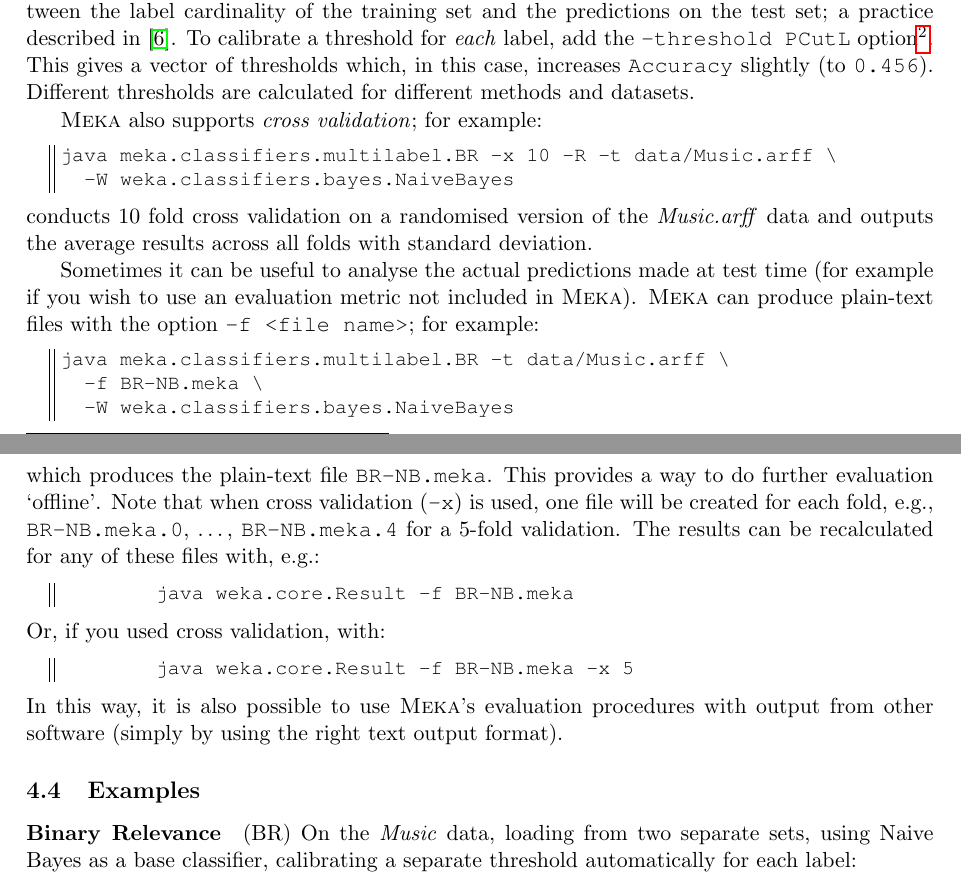
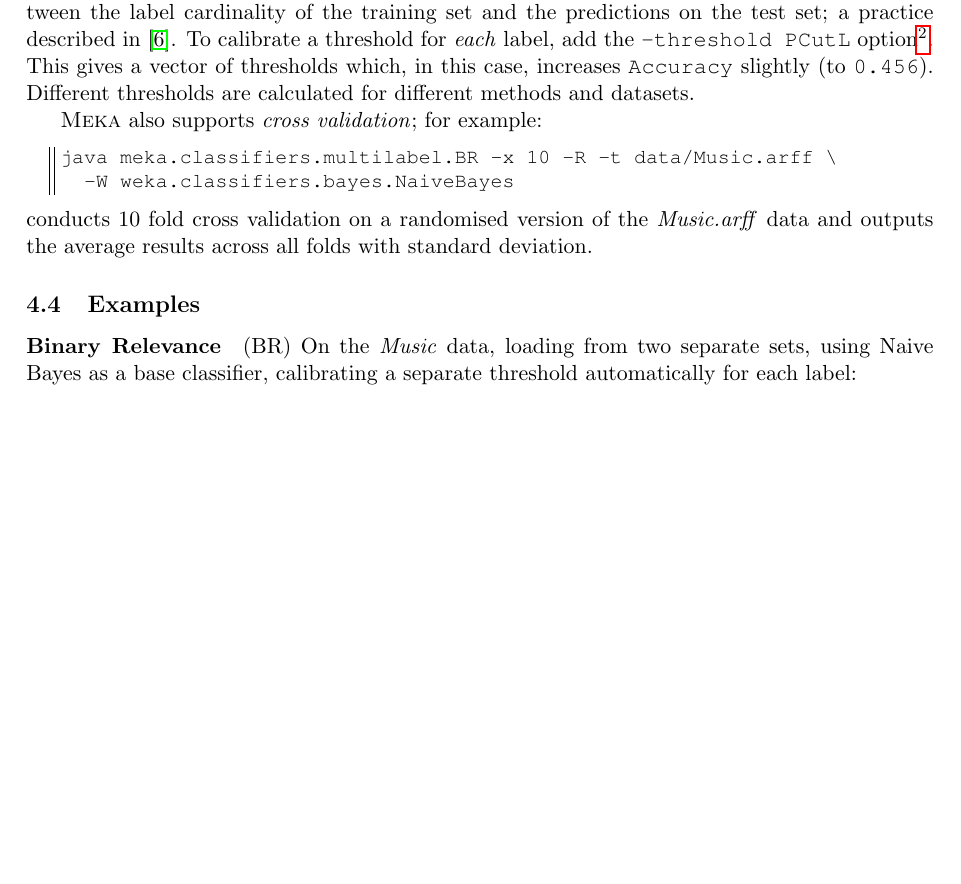
Before and after one commit to Waikato/meka, a LaTeX document (src/main/latex/tutorial/Tutorial.tex): two parts of pages 8 and 9 of 16 before the commit and part of page 8 of 16 after it, the two joined at a grey line, cut so that both start at the same text, the shorter picture padded with empty space. Compiled offline with pdfLaTeX.

Commit message:
Update release notes, tutorial.

```diff
--- a/src/main/latex/tutorial/Tutorial.tex
+++ b/src/main/latex/tutorial/Tutorial.tex
@@ -315,21 +315,21 @@ java meka.classifiers.multilabel.BR -x 10 -R -t data/Music.arff \
 \end{lstlisting}
 conducts 10 fold cross validation on a randomised version of the \textit{Music.arff} data and outputs the average results across all folds with standard deviation. %Note that using the \texttt{-f} option in this case to save output to a file will output only the results of the validation; which can be useful for compiling results later.
 
-Sometimes it can be useful to analyse the actual predictions made at test time (for example if you wish to use an evaluation metric not included in \framework{\MEKA}). \framework{\MEKA} can produce plain-text files with the option \texttt{-f <file name>}; for example:
-\begin{lstlisting}
-java meka.classifiers.multilabel.BR -t data/Music.arff \
-  -f BR-NB.meka \
-  -W weka.classifiers.bayes.NaiveBayes
-\end{lstlisting}
-which produces the plain-text file \texttt{BR-NB.meka}. This provides a way to do further evaluation `offline'. Note that when cross validation (\texttt{-x}) is used, one file will be created for each fold, e.g., \texttt{BR-NB.meka.0}, \ldots, \texttt{BR-NB.meka.4} for a 5-fold validation. The results can be recalculated for any of these files with, e.g.:
-\begin{lstlisting}
-	java weka.core.Result -f BR-NB.meka
-\end{lstlisting}
-Or, if you used cross validation, with:
-\begin{lstlisting}
-	java weka.core.Result -f BR-NB.meka -x 5
-\end{lstlisting}
-In this way, it is also possible to use \framework{\MEKA}'s evaluation procedures with output from other software (simply by using the right text output format).
+%Sometimes it can be useful to analyse the actual predictions made at test time (for example if you wish to use an evaluation metric not included in \framework{\MEKA}). \framework{\MEKA} can produce plain-text files with the option \texttt{-f <file name>}; for example:
+%\begin{lstlisting}
+%java meka.classifiers.multilabel.BR -t data/Music.arff \
+%  -f BR-NB.meka \
+%  -W weka.classifiers.bayes.NaiveBayes
+%\end{lstlisting}
+%which produces the plain-text file \texttt{BR-NB.meka}. This provides a way to do further evaluation `offline'. Note that when cross validation (\texttt{-x}) is used, %one file will be created for each fold, e.g., \texttt{BR-NB.meka.0}, \ldots, \texttt{BR-NB.meka.4} for a 5-fold validation. The results can be recalculated for any of %these files with, e.g.:
+%\begin{lstlisting}
+%	java weka.core.Result -f BR-NB.meka
+%\end{lstlisting}
+%Or, if you used cross validation, with:
+%\begin{lstlisting}
+%	java weka.core.Result -f BR-NB.meka -x 5
+%\end{lstlisting}
+%In this way, it is also possible to use \framework{\MEKA}'s evaluation procedures with output from other software (simply by using the right text output format).
 
 \subsection{Examples}
 
```
Also changed, not shown: README.txt, src/main/latex/tutorial/Tutorial.tex (7 more changed lines).
